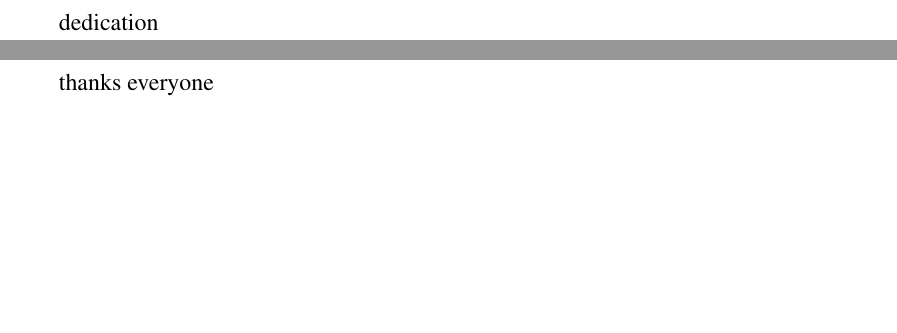
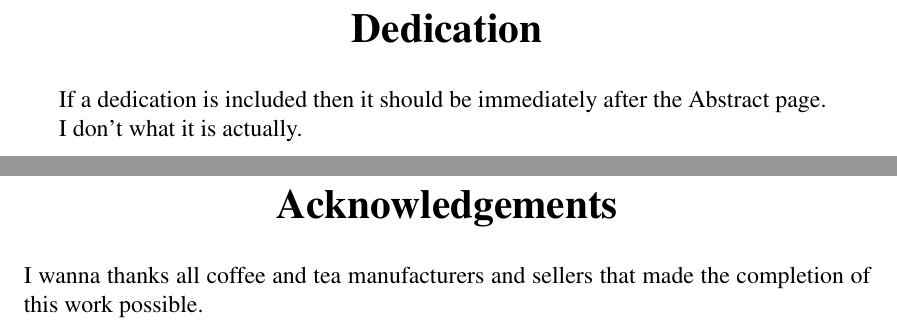
Before and after one commit to jackred/Heriot_Watt_Thesis_Template, a LaTeX thesis (Thesis.tex, which reads Preliminaries/3-dedication.tex, Preliminaries/4-acknowledgments.tex): two parts of pages 3 and 4 of 14 before the commit and two parts of pages 3 and 4 of 15 after it, joined at a grey line, cut at the place of the change, the shorter picture padded with empty space. Compiled offline with pdfLaTeX.

Commit message:
ADD declaration form pdf + UPDATE preliminaries a bit

```diff
--- a/Preliminaries/3-dedication.tex
+++ b/Preliminaries/3-dedication.tex
@@ -1 +1,7 @@
-dedication
+\begin{center}
+\LARGE\textbf {Dedication}
+\end{center}
+\vspace{5pt}
+
+If a dedication is included then it should be immediately after the Abstract page.\par
+I don't what it is actually.
--- a/Preliminaries/4-acknowledgments.tex
+++ b/Preliminaries/4-acknowledgments.tex
@@ -1 +1,6 @@
-thanks everyone
+\begin{center}
+\LARGE\textbf {Acknowledgements}
+\end{center}
+\vspace{5pt}
+
+\noindent I wanna thanks all coffee and tea manufacturers and sellers that made the completion of this work possible.
```
Also changed, not shown: Thesis.tex (+1 -0 lines), Preliminaries/5-declaration.pdf (added).
